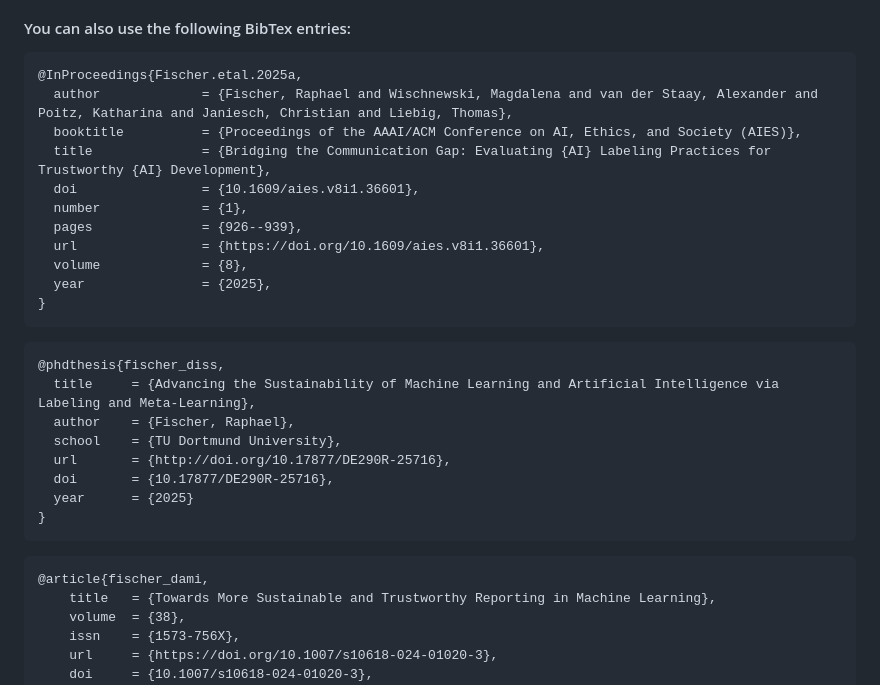
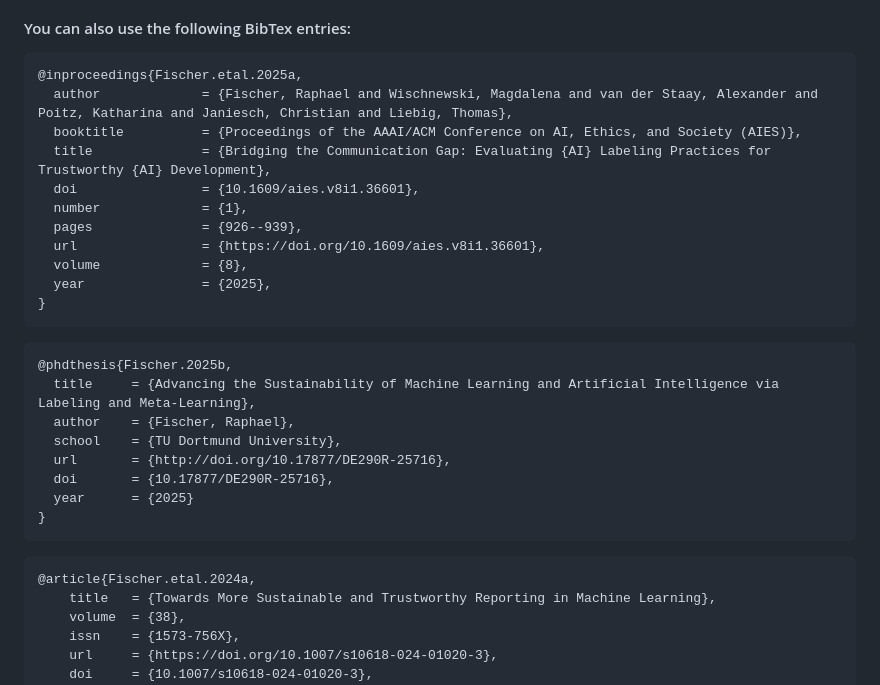
Before and after one commit to raphischer/labeling-evaluation, a Markdown page: README.md, the part around the change. Drawn GitHub-style.

````diff
--- a/README.md
+++ b/README.md
@@ -49,7 +49,7 @@ Fischer, R., Liebig, T. & Morik, K. Towards More Sustainable and Trustworthy Rep
 #### You can also use the following BibTex entries:
 
 ```bibtex
-@InProceedings{Fischer.etal.2025a,
+@inproceedings{Fischer.etal.2025a,
   author             = {Fischer, Raphael and Wischnewski, Magdalena and van der Staay, Alexander and Poitz, Katharina and Janiesch, Christian and Liebig, Thomas},
   booktitle          = {Proceedings of the AAAI/ACM Conference on AI, Ethics, and Society (AIES)},
   title              = {Bridging the Communication Gap: Evaluating {AI} Labeling Practices for Trustworthy {AI} Development},
@@ -63,7 +63,7 @@ Fischer, R., Liebig, T. & Morik, K. Towards More Sustainable and Trustworthy Rep
 ```
 
 ```bibtex
-@phdthesis{fischer_diss,
+@phdthesis{Fischer.2025b,
   title     = {Advancing the Sustainability of Machine Learning and Artificial Intelligence via Labeling and Meta-Learning},
   author    = {Fischer, Raphael},
   school    = {TU Dortmund University},
@@ -74,7 +74,7 @@ Fischer, R., Liebig, T. & Morik, K. Towards More Sustainable and Trustworthy Rep
 ```
 
 ```bibtex
-@article{fischer_dami,
+@article{Fischer.etal.2024a,
 	title   = {Towards More Sustainable and Trustworthy Reporting in Machine Learning},
 	volume  = {38},
 	issn    = {1573-756X},
````
